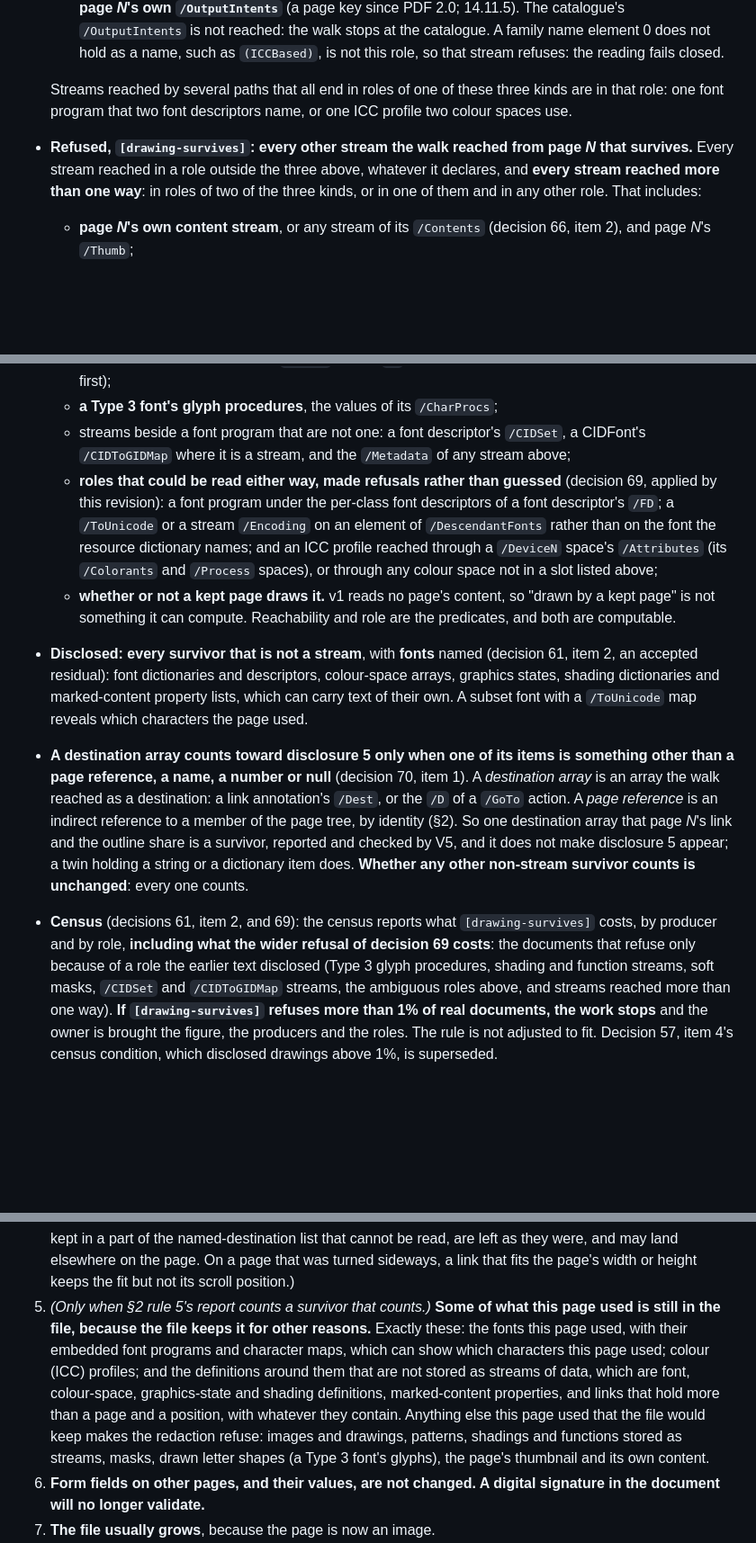
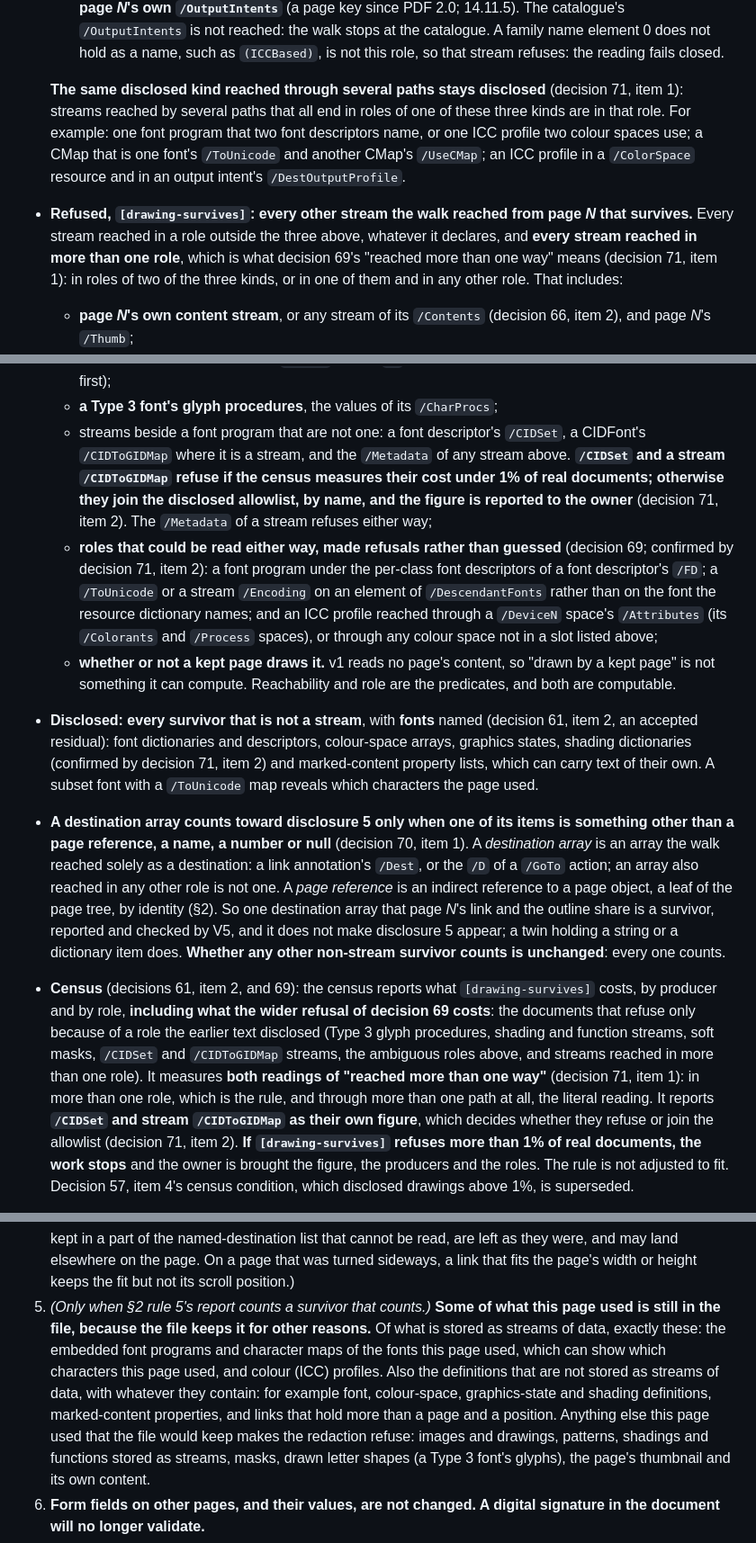
Before and after one commit to TensorGreed/burrow, a Markdown page: docs/adr/0031-redaction-v1-flattens-the-redacted-page.md, 3 parts joined by grey strips. Shown at 90% size. Drawn GitHub-style; blank space fills up the shorter version.

```diff
--- a/docs/adr/0031-redaction-v1-flattens-the-redacted-page.md
+++ b/docs/adr/0031-redaction-v1-flattens-the-redacted-page.md
@@ -399,11 +399,15 @@ through.** Precisely:
      the catalogue. A family name element 0 does not hold as a name, such as `(ICCBased)`, is not
      this role, so that stream refuses: the reading fails closed.
 
-  Streams reached by several paths that all end in roles of one of these three kinds are in that
-  role: one font program that two font descriptors name, or one ICC profile two colour spaces use.
+  **The same disclosed kind reached through several paths stays disclosed** (decision 71, item 1):
+  streams reached by several paths that all end in roles of one of these three kinds are in that
+  role. For example: one font program that two font descriptors name, or one ICC profile two colour
+  spaces use; a CMap that is one font's `/ToUnicode` and another CMap's `/UseCMap`; an ICC profile
+  in a `/ColorSpace` resource and in an output intent's `/DestOutputProfile`.
 - **Refused, `[drawing-survives]`: every other stream the walk reached from page *N* that survives.**
   Every stream reached in a role outside the three above, whatever it declares, and **every stream
-  reached more than one way**: in roles of two of the three kinds, or in one of them and in any other
+  reached in more than one role**, which is what decision 69's "reached more than one way" means
+  (decision 71, item 1): in roles of two of the three kinds, or in one of them and in any other
   role. That includes:
   - **page *N*'s own content stream**, or any stream of its `/Contents` (decision 66, item 2), and
     page *N*'s `/Thumb`;
@@ -417,9 +421,12 @@ through.** Precisely:
     refuses it first);
   - **a Type 3 font's glyph procedures**, the values of its `/CharProcs`;
   - streams beside a font program that are not one: a font descriptor's `/CIDSet`, a CIDFont's
-    `/CIDToGIDMap` where it is a stream, and the `/Metadata` of any stream above;
-  - **roles that could be read either way, made refusals rather than guessed** (decision 69, applied
-    by this revision): a font program under the per-class font descriptors of a font descriptor's
+    `/CIDToGIDMap` where it is a stream, and the `/Metadata` of any stream above. **`/CIDSet` and a
+    stream `/CIDToGIDMap` refuse if the census measures their cost under 1% of real documents;
+    otherwise they join the disclosed allowlist, by name, and the figure is reported to the owner**
+    (decision 71, item 2). The `/Metadata` of a stream refuses either way;
+  - **roles that could be read either way, made refusals rather than guessed** (decision 69;
+    confirmed by decision 71, item 2): a font program under the per-class font descriptors of a font descriptor's
     `/FD`; a `/ToUnicode` or a stream `/Encoding` on an element of `/DescendantFonts` rather than on
     the font the resource dictionary names; and an ICC profile reached through a `/DeviceN` space's
     `/Attributes` (its `/Colorants` and `/Process` spaces), or through any colour space not in a slot
@@ -428,12 +435,13 @@ through.** Precisely:
     not something it can compute. Reachability and role are the predicates, and both are computable.
 - **Disclosed: every survivor that is not a stream**, with **fonts** named (decision 61, item 2, an
   accepted residual): font dictionaries and descriptors, colour-space arrays, graphics states, shading
-  dictionaries and marked-content property lists, which can carry text of their own. A subset font with
+  dictionaries (confirmed by decision 71, item 2) and marked-content property lists, which can carry text of their own. A subset font with
   a `/ToUnicode` map reveals which characters the page used.
 - **A destination array counts toward disclosure 5 only when one of its items is something other
   than a page reference, a name, a number or null** (decision 70, item 1). A *destination array* is an
-  array the walk reached as a destination: a link annotation's `/Dest`, or the `/D` of a `/GoTo`
-  action. A *page reference* is an indirect reference to a member of the page tree, by identity (§2).
+  array the walk reached solely as a destination: a link annotation's `/Dest`, or the `/D` of a `/GoTo`
+  action; an array also reached in any other role is not one. A *page reference* is an indirect
+  reference to a page object, a leaf of the page tree, by identity (§2).
   So one destination array that page *N*'s link and the outline share is a survivor, reported and
   checked by V5, and it does not make disclosure 5 appear; a twin holding a string or a dictionary
   item does. **Whether any other non-stream survivor counts is unchanged**: every one counts.
@@ -441,7 +449,10 @@ through.** Precisely:
   producer and by role, **including what the wider refusal of decision 69 costs**: the documents that
   refuse only because of a role the earlier text disclosed (Type 3 glyph procedures, shading and
   function streams, soft masks, `/CIDSet` and `/CIDToGIDMap` streams, the ambiguous roles above, and
-  streams reached more than one way). **If `[drawing-survives]` refuses more than 1% of real
+  streams reached in more than one role). It measures **both readings of "reached more than one
+  way"** (decision 71, item 1): in more than one role, which is the rule, and through more than one
+  path at all, the literal reading. It reports **`/CIDSet` and stream `/CIDToGIDMap` as their own
+  figure**, which decides whether they refuse or join the allowlist (decision 71, item 2). **If `[drawing-survives]` refuses more than 1% of real
   documents, the work stops** and the owner is brought the figure, the producers and the roles. The
   rule is not adjusted to fit. Decision 57, item 4's census condition, which disclosed drawings above
   1%, is superseded.
@@ -1008,12 +1019,12 @@ list:
    that was turned sideways, a link that fits the page's width or height keeps the fit but not its
    scroll position.)
 5. *(Only when §2 rule 5's report counts a survivor that counts.)* **Some of what this page used is
-   still in the file, because the file keeps it for other reasons.** Exactly these: the fonts this
-   page used, with their embedded font programs and character maps, which can show which characters
-   this page used; colour (ICC) profiles; and the definitions around them that are not stored as
-   streams of data, which are font, colour-space, graphics-state and shading definitions,
-   marked-content properties, and links that hold more than a page and a position, with whatever
-   they contain. Anything else this page used that the file would keep makes the redaction refuse:
+   still in the file, because the file keeps it for other reasons.** Of what is stored as streams of
+   data, exactly these: the embedded font programs and character maps of the fonts this page used,
+   which can show which characters this page used, and colour (ICC) profiles. Also the definitions
+   that are not stored as streams of data, with whatever they contain: for example font,
+   colour-space, graphics-state and shading definitions, marked-content properties, and links that
+   hold more than a page and a position. Anything else this page used that the file would keep makes the redaction refuse:
    images and drawings, patterns, shadings and functions stored as streams, masks, drawn letter shapes
    (a Type 3 font's glyphs), the page's thumbnail and its own content.
 6. **Form fields on other pages, and their values, are not changed. A digital signature in the
```
Also changed, not shown: other parts of docs/adr/0031-redaction-v1-flattens-the-redacted-page.md (+27 -14 lines), docs/DECISIONS.md (+1 -1 lines).
